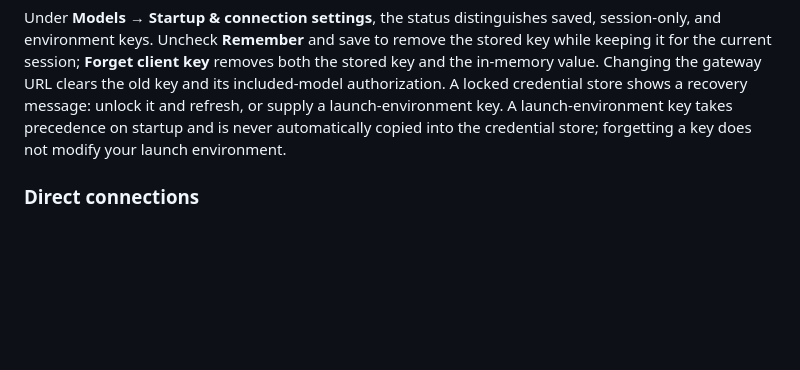
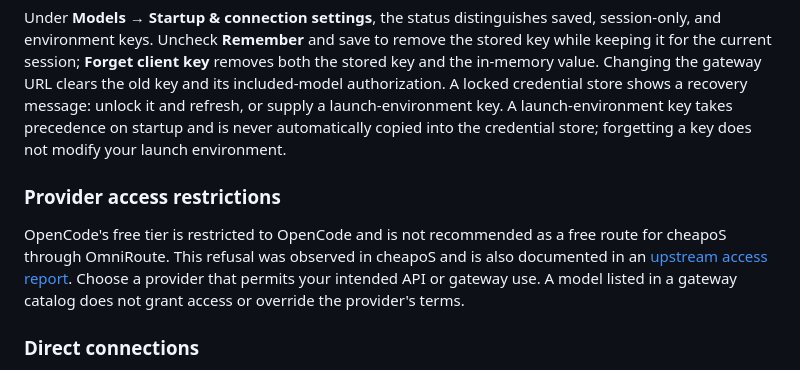
Before and after one commit to cheapoS/CheapoS, a Markdown page: docs/USER_GUIDE.md, the part around the change. Drawn GitHub-style; blank space fills up the shorter version.

```diff
--- a/docs/USER_GUIDE.md
+++ b/docs/USER_GUIDE.md
@@ -134,6 +134,14 @@ OmniRoute also supports Ollama, allowing a local worker and a remote reviewer th
 **Remember this key on this computer** saves the OmniRoute client API key in macOS Keychain, or Linux Secret Service when `secret-tool` is installed. It is selected by default when entering a new key on a supported computer. The saved key is restored when CheapoS restarts with the same data directory and gateway URL. Only the remember preference goes into `gateway.json`; the key never goes into project files, task history, or browser storage. On computers without supported secure storage, use a session-only key or `CHEAPOS_GATEWAY_API_KEY` in the launch environment. CheapoS does not install a credential service or fall back to plaintext storage.
 
 Under **Models → Startup & connection settings**, the status distinguishes saved, session-only, and environment keys. Uncheck **Remember** and save to remove the stored key while keeping it for the current session; **Forget client key** removes both the stored key and the in-memory value. Changing the gateway URL clears the old key and its included-model authorization. A locked credential store shows a recovery message: unlock it and refresh, or supply a launch-environment key. A launch-environment key takes precedence on startup and is never automatically copied into the credential store; forgetting a key does not modify your launch environment.
+
+### Provider access restrictions
+
+OpenCode's free tier is restricted to OpenCode and is not recommended as a free
+route for cheapoS through OmniRoute. This refusal was observed in cheapoS and is
+also documented in an [upstream access report](https://github.com/anomalyco/opencode/issues/49580).
+Choose a provider that permits your intended API or gateway use. A model listed
+in a gateway catalog does not grant access or override the provider's terms.
 
 ### Direct connections
 
```
Also changed, not shown: README.md (+5 -3 lines), docs/assets/recommended-starter-setup.png.
